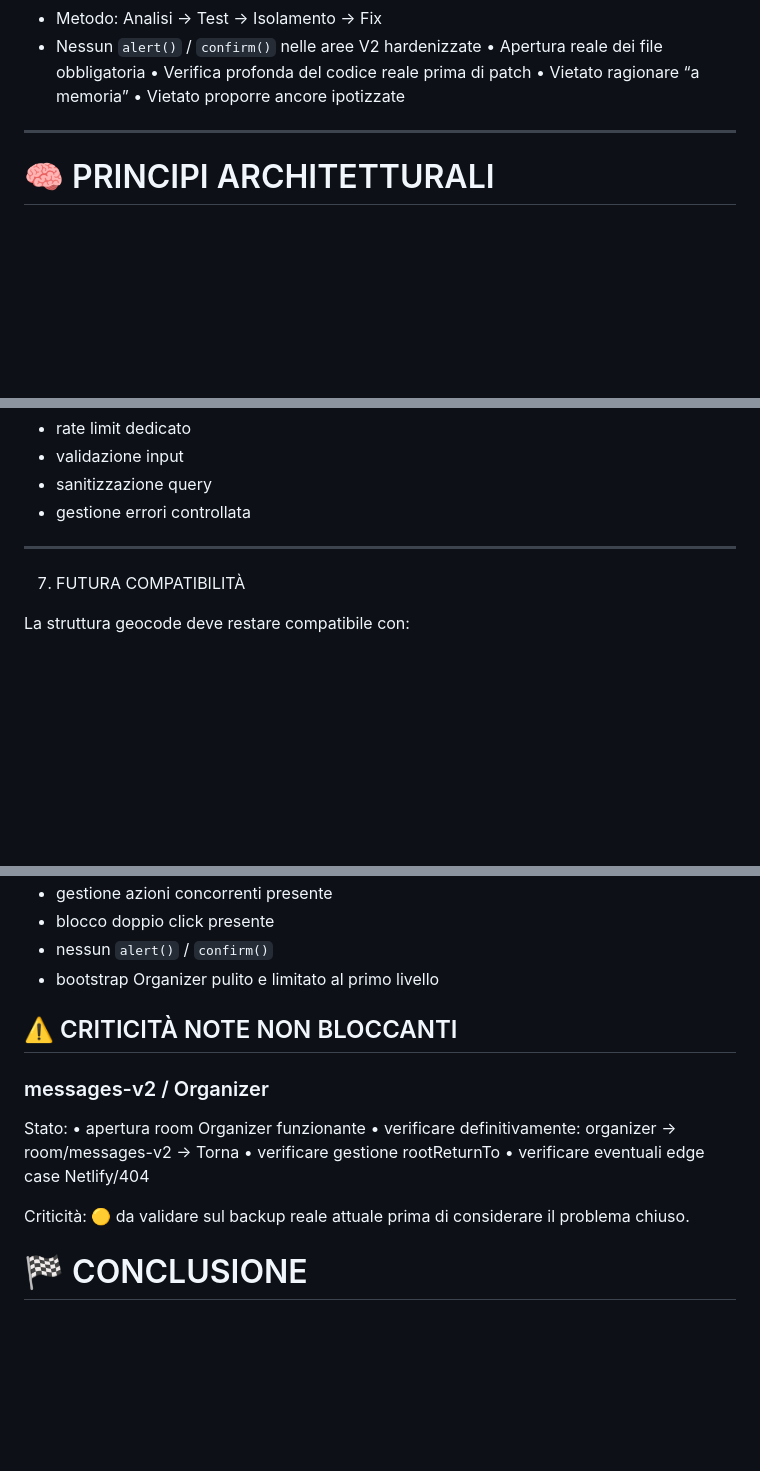
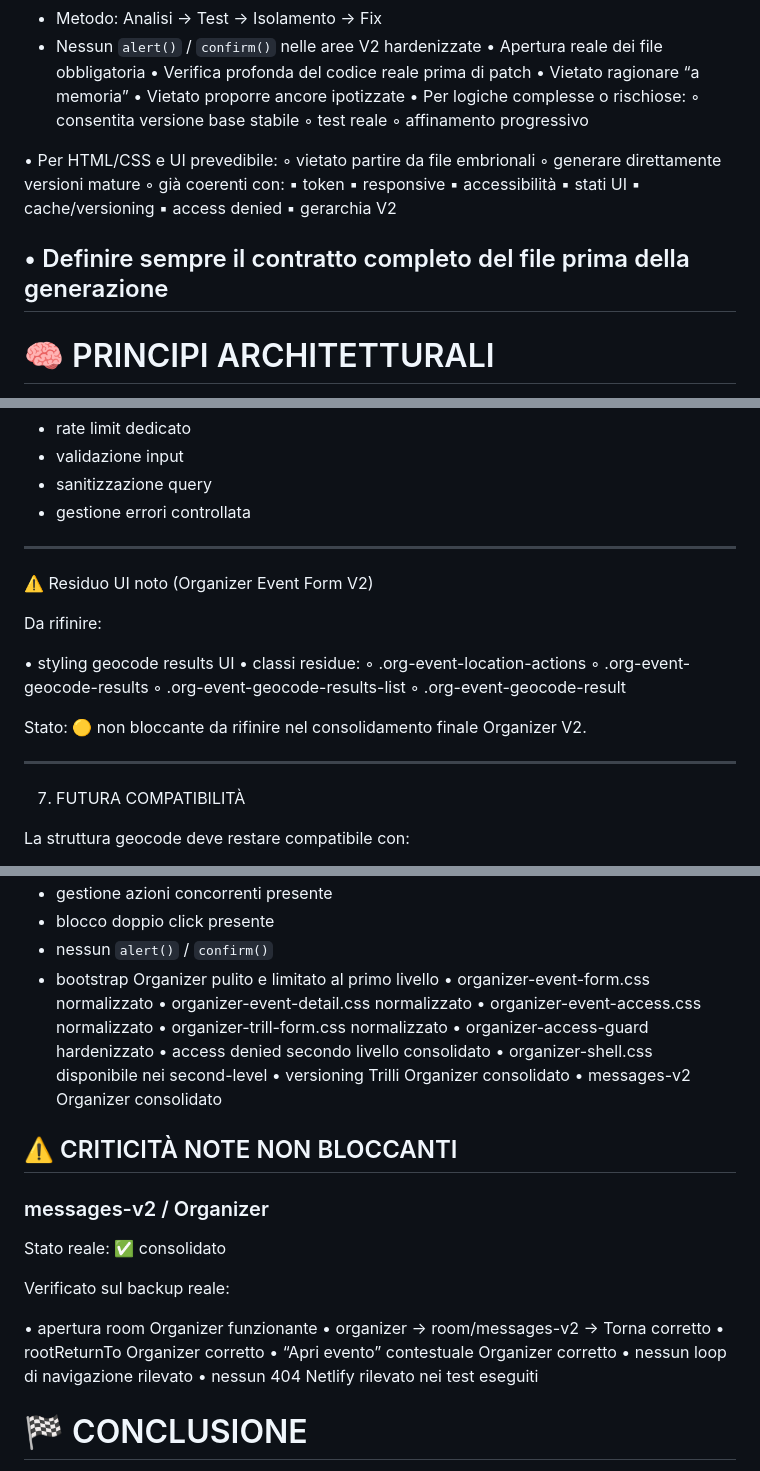
Before and after one commit to Nicobriss78/gogoworld-frontend, a Markdown page: docs/ARCHITECTURE_RULES_V2.md, 3 parts joined by grey strips. Rendered like a GitHub page; blank space fills up the shorter version.

```diff
--- a/docs/ARCHITECTURE_RULES_V2.md
+++ b/docs/ARCHITECTURE_RULES_V2.md
@@ -19,6 +19,24 @@ Questo documento definisce le regole INVIO-LABILI del progetto GoGoWorld.life.
 • Verifica profonda del codice reale prima di patch
 • Vietato ragionare “a memoria”
 • Vietato proporre ancore ipotizzate
+• Per logiche complesse o rischiose:
+◦ consentita versione base stabile
+◦ test reale
+◦ affinamento progressivo
+
+• Per HTML/CSS e UI prevedibile:
+◦ vietato partire da file embrionali
+◦ generare direttamente versioni mature
+◦ già coerenti con:
+▪ token
+▪ responsive
+▪ accessibilità
+▪ stati UI
+▪ cache/versioning
+▪ access denied
+▪ gerarchia V2
+
+• Definire sempre il contratto completo del file prima della generazione
 ---
 
 # 🧠 PRINCIPI ARCHITETTURALI
@@ -233,6 +253,24 @@ Tutti gli endpoint geocode devono avere:
 - gestione errori controllata
 
 ---
+
+⚠️ Residuo UI noto (Organizer Event Form V2)
+
+Da rifinire:
+
+• styling geocode results UI
+• classi residue:
+◦ .org-event-location-actions
+◦ .org-event-geocode-results
+◦ .org-event-geocode-results-list
+◦ .org-event-geocode-result
+
+Stato:
+🟡 non bloccante
+da rifinire nel consolidamento finale Organizer V2.
+
+---
+
 
 7. FUTURA COMPATIBILITÀ
 
@@ -772,21 +810,31 @@ Stato:
 - blocco doppio click presente
 - nessun `alert()` / `confirm()`
 - bootstrap Organizer pulito e limitato al primo livello
+• organizer-event-form.css normalizzato
+• organizer-event-detail.css normalizzato
+• organizer-event-access.css normalizzato
+• organizer-trill-form.css normalizzato
+• organizer-access-guard hardenizzato
+• access denied secondo livello consolidato
+• organizer-shell.css disponibile nei second-level
+• versioning Trilli Organizer consolidato
+• messages-v2 Organizer consolidato
 
 ## ⚠️ CRITICITÀ NOTE NON BLOCCANTI
 
 ### messages-v2 / Organizer
 
-Stato:
+Stato reale:
+✅ consolidato
+
+Verificato sul backup reale:
+
 • apertura room Organizer funzionante
-• verificare definitivamente:
-  organizer → room/messages-v2 → Torna
-• verificare gestione rootReturnTo
-• verificare eventuali edge case Netlify/404
-
-Criticità:
-🟡 da validare sul backup reale attuale
-prima di considerare il problema chiuso.
+• organizer → room/messages-v2 → Torna corretto
+• rootReturnTo Organizer corretto
+• “Apri evento” contestuale Organizer corretto
+• nessun loop di navigazione rilevato
+• nessun 404 Netlify rilevato nei test eseguiti
 
 # 🏁 CONCLUSIONE
 
```
Also changed, not shown: other parts of docs/ARCHITECTURE_RULES_V2.md (+2 -0 lines).
